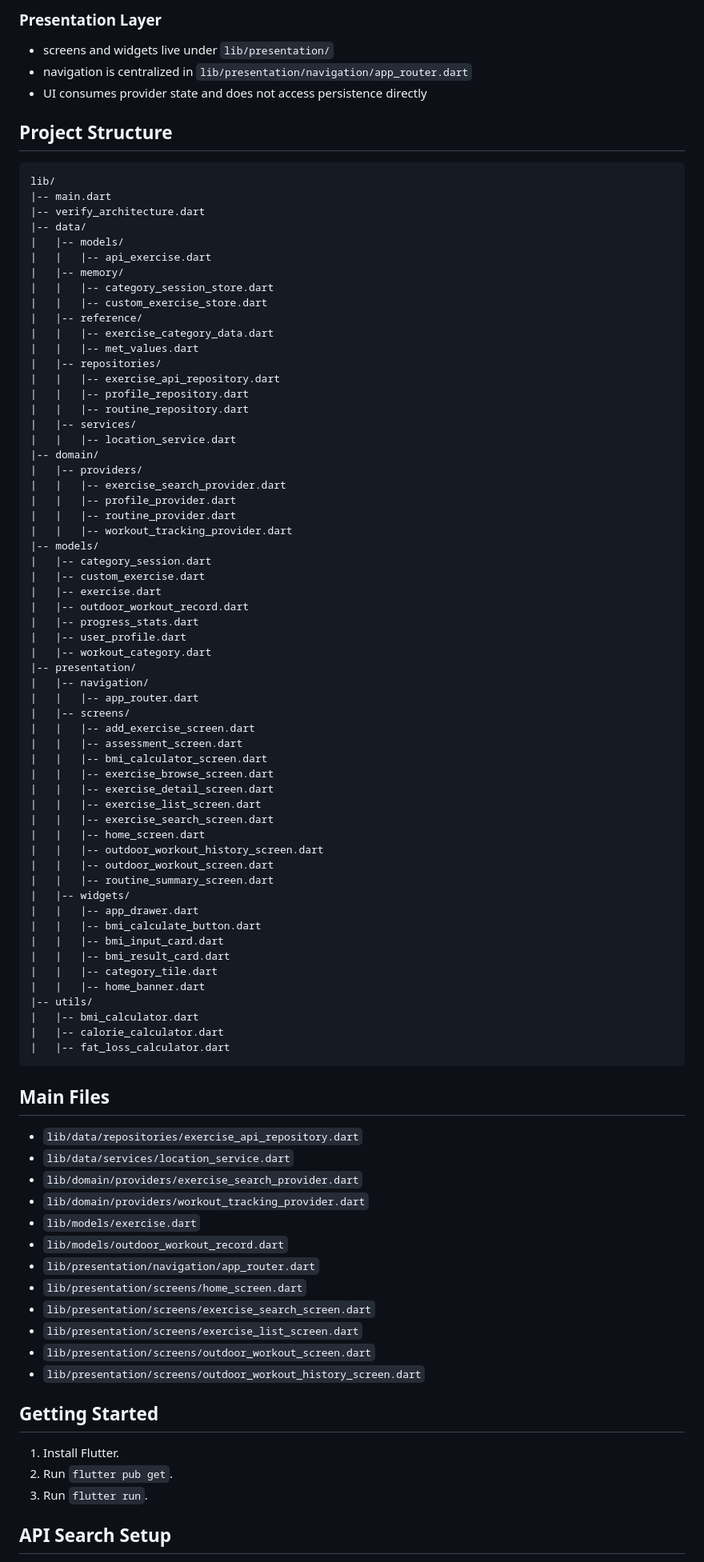
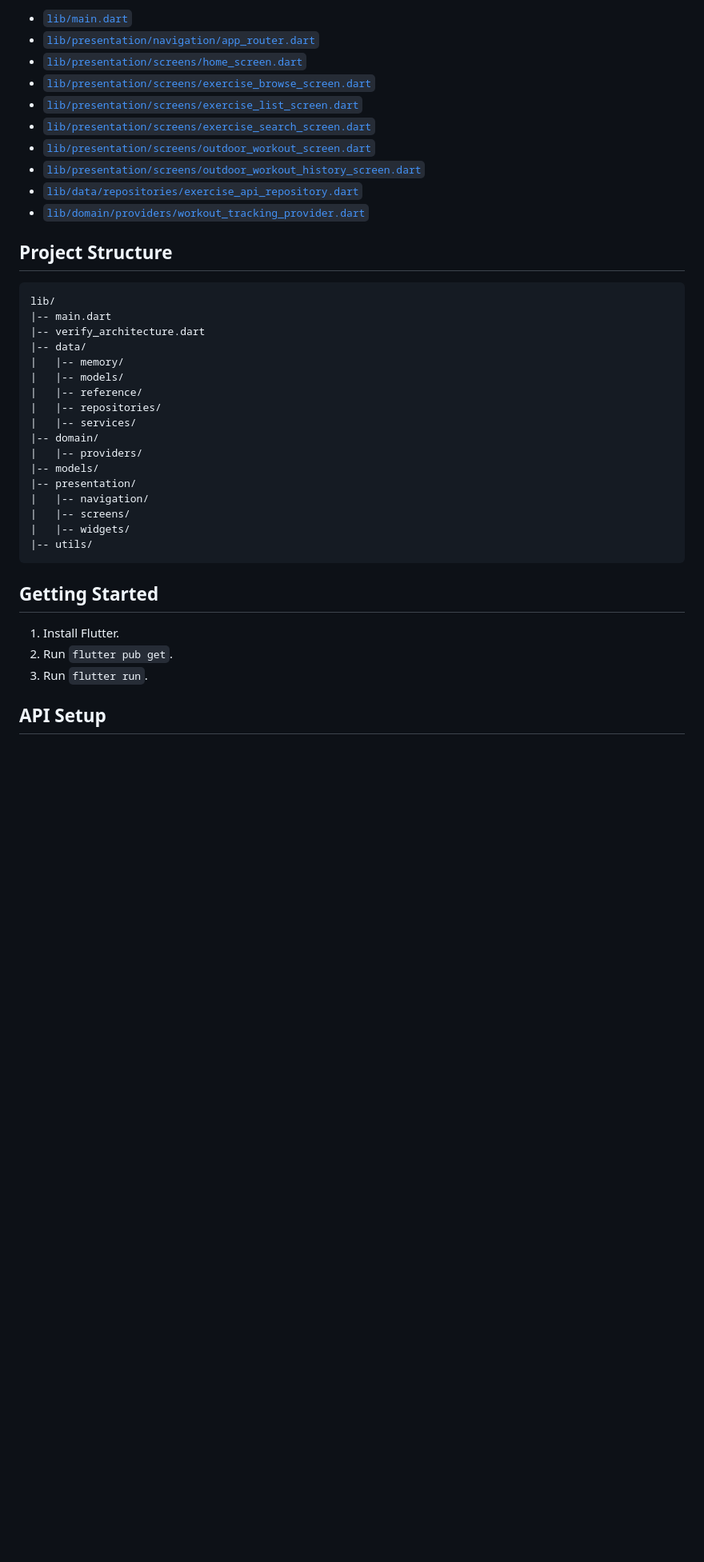
Before and after one commit to tjgaba/fitnessapp, a Markdown page: README.md, the part around one of its changes. Shown at 80% size. Drawn GitHub-style; blank space fills up the shorter version.

````diff
--- a/README.md
+++ b/README.md
@@ -70,9 +69,14 @@ The codebase is organized so that:
 
-### Presentation Layer
-
-- screens and widgets live under `lib/presentation/`
-- navigation is centralized in `lib/presentation/navigation/app_router.dart`
-- UI consumes provider state and does not access persistence directly
+- [`lib/main.dart`](c:\Users\asus\fitnessapp\lib\main.dart)
+- [`lib/presentation/navigation/app_router.dart`](c:\Users\asus\fitnessapp\lib\presentation\navigation\app_router.dart)
+- [`lib/presentation/screens/home_screen.dart`](c:\Users\asus\fitnessapp\lib\presentation\screens\home_screen.dart)
+- [`lib/presentation/screens/exercise_browse_screen.dart`](c:\Users\asus\fitnessapp\lib\presentation\screens\exercise_browse_screen.dart)
+- [`lib/presentation/screens/exercise_list_screen.dart`](c:\Users\asus\fitnessapp\lib\presentation\screens\exercise_list_screen.dart)
+- [`lib/presentation/screens/exercise_search_screen.dart`](c:\Users\asus\fitnessapp\lib\presentation\screens\exercise_search_screen.dart)
+- [`lib/presentation/screens/outdoor_workout_screen.dart`](c:\Users\asus\fitnessapp\lib\presentation\screens\outdoor_workout_screen.dart)
+- [`lib/presentation/screens/outdoor_workout_history_screen.dart`](c:\Users\asus\fitnessapp\lib\presentation\screens\outdoor_workout_history_screen.dart)
+- [`lib/data/repositories/exercise_api_repository.dart`](c:\Users\asus\fitnessapp\lib\data\repositories\exercise_api_repository.dart)
+- [`lib/domain/providers/workout_tracking_provider.dart`](c:\Users\asus\fitnessapp\lib\domain\providers\workout_tracking_provider.dart)
 
 ## Project Structure
 
@@ -81,76 +85,20 @@ lib/
 |-- main.dart
 |-- verify_architecture.dart
 |-- data/
+|   |-- memory/
 |   |-- models/
-|   |   |-- api_exercise.dart
-|   |-- memory/
-|   |   |-- category_session_store.dart
-|   |   |-- custom_exercise_store.dart
 |   |-- reference/
-|   |   |-- exercise_category_data.dart
-|   |   |-- met_values.dart
 |   |-- repositories/
-|   |   |-- exercise_api_repository.dart
-|   |   |-- profile_repository.dart
-|   |   |-- routine_repository.dart
 |   |-- services/
-|   |   |-- location_service.dart
 |-- domain/
 |   |-- providers/
-|   |   |-- exercise_search_provider.dart
-|   |   |-- profile_provider.dart
-|   |   |-- routine_provider.dart
-|   |   |-- workout_tracking_provider.dart
 |-- models/
-|   |-- category_session.dart
-|   |-- custom_exercise.dart
-|   |-- exercise.dart
-|   |-- outdoor_workout_record.dart
-|   |-- progress_stats.dart
-|   |-- user_profile.dart
-|   |-- workout_category.dart
 |-- presentation/
 |   |-- navigation/
-|   |   |-- app_router.dart
 |   |-- screens/
-|   |   |-- add_exercise_screen.dart
-|   |   |-- assessment_screen.dart
-|   |   |-- bmi_calculator_screen.dart
-|   |   |-- exercise_browse_screen.dart
-|   |   |-- exercise_detail_screen.dart
-|   |   |-- exercise_list_screen.dart
-|   |   |-- exercise_search_screen.dart
-|   |   |-- home_screen.dart
-|   |   |-- outdoor_workout_history_screen.dart
-|   |   |-- outdoor_workout_screen.dart
-|   |   |-- routine_summary_screen.dart
 |   |-- widgets/
-|   |   |-- app_drawer.dart
-|   |   |-- bmi_calculate_button.dart
-|   |   |-- bmi_input_card.dart
-|   |   |-- bmi_result_card.dart
-|   |   |-- category_tile.dart
-|   |   |-- home_banner.dart
 |-- utils/
-|   |-- bmi_calculator.dart
-|   |-- calorie_calculator.dart
-|   |-- fat_loss_calculator.dart
 ```
-
-## Main Files
-
-- `lib/data/repositories/exercise_api_repository.dart`
-- `lib/data/services/location_service.dart`
-- `lib/domain/providers/exercise_search_provider.dart`
-- `lib/domain/providers/workout_tracking_provider.dart`
-- `lib/models/exercise.dart`
-- `lib/models/outdoor_workout_record.dart`
-- `lib/presentation/navigation/app_router.dart`
-- `lib/presentation/screens/home_screen.dart`
-- `lib/presentation/screens/exercise_search_screen.dart`
-- `lib/presentation/screens/exercise_list_screen.dart`
-- `lib/presentation/screens/outdoor_workout_screen.dart`
-- `lib/presentation/screens/outdoor_workout_history_screen.dart`
 
 ## Getting Started
 
@@ -158,5 +106,5 @@ lib/
 2. Run `flutter pub get`.
 3. Run `flutter run`.
 
-## API Search Setup
+## API Setup
 
````
Also changed, not shown: other parts of README.md (+80 -84 lines).
